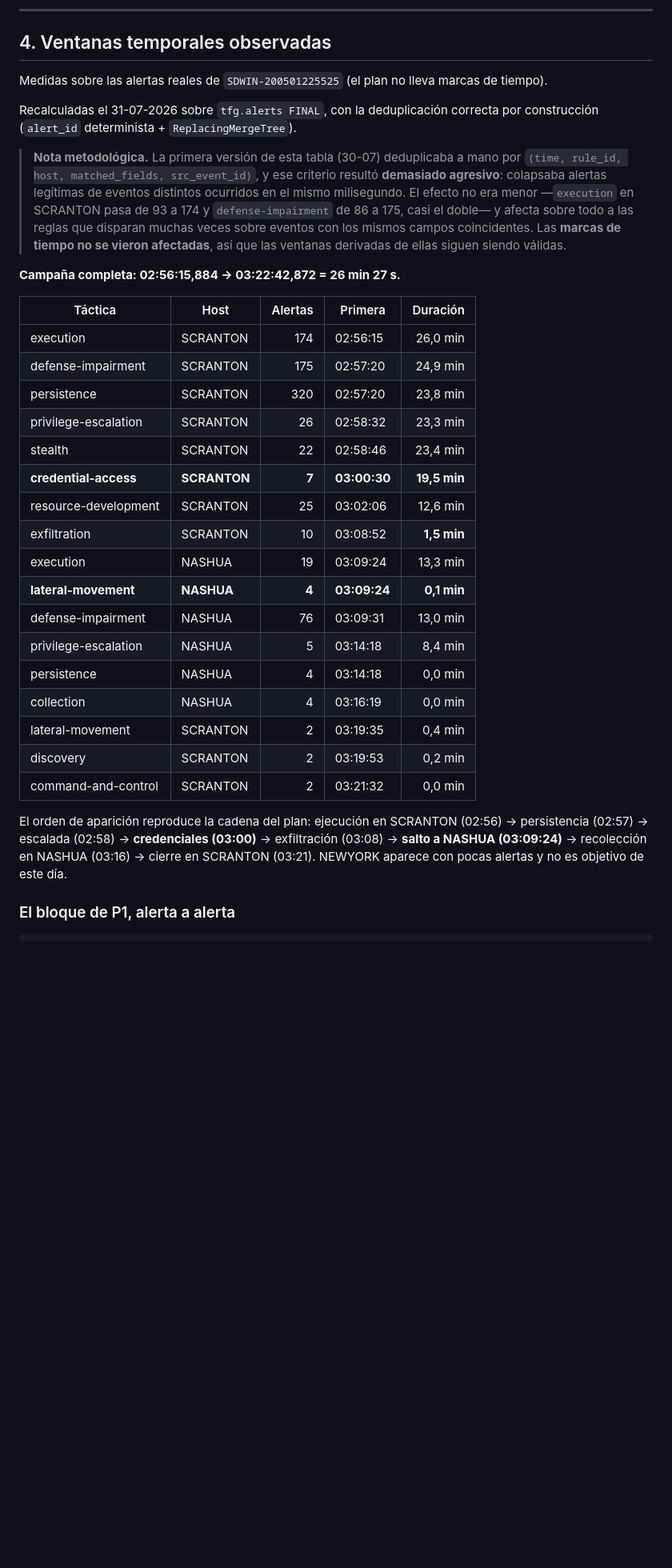
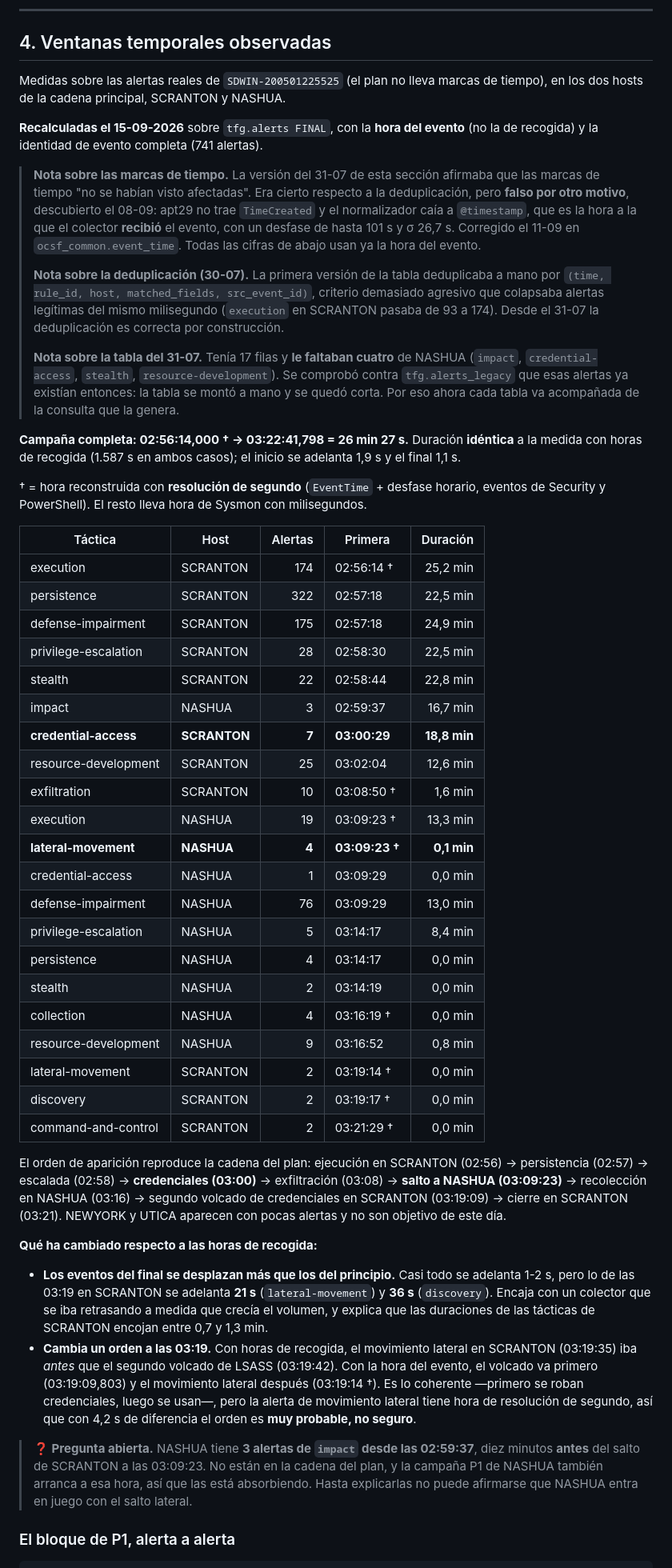
Before and after one commit to javiersaguar/TFG-Ciberconciencia, a Markdown page: docs/scenarios/apt29-day1.md, the part around one of its changes. Shown at 80% size. Drawn GitHub-style; blank space fills up the shorter version.

Commit message:
docs(f3): ventanas del escenario recalculadas con la hora del evento

```diff
--- a/docs/scenarios/apt29-day1.md
+++ b/docs/scenarios/apt29-day1.md
@@ -171,45 +171,81 @@ es otra fase. Para P2 la ventana se mide sobre el núcleo, no sobre la campaña
 
 ## 4. Ventanas temporales observadas
 
-Medidas sobre las alertas reales de `SDWIN-200501225525` (el plan no lleva marcas de tiempo).
+Medidas sobre las alertas reales de `SDWIN-200501225525` (el plan no lleva marcas de tiempo),
+en los dos hosts de la cadena principal, SCRANTON y NASHUA.
 
-Recalculadas el 31-07-2026 sobre `tfg.alerts FINAL`, con la deduplicación correcta por
-construcción (`alert_id` determinista + `ReplacingMergeTree`).
+**Recalculadas el 15-09-2026** sobre `tfg.alerts FINAL`, con la **hora del evento** (no la de
+recogida) y la identidad de evento completa (741 alertas).
 
-> **Nota metodológica.** La primera versión de esta tabla (30-07) deduplicaba a mano por
-> `(time, rule_id, host, matched_fields, src_event_id)`, y ese criterio resultó **demasiado
-> agresivo**: colapsaba alertas legítimas de eventos distintos ocurridos en el mismo
-> milisegundo. El efecto no era menor —`execution` en SCRANTON pasa de 93 a 174 y
-> `defense-impairment` de 86 a 175, casi el doble— y afecta sobre todo a las reglas que
-> disparan muchas veces sobre eventos con los mismos campos coincidentes. Las **marcas de
-> tiempo no se vieron afectadas**, así que las ventanas derivadas de ellas siguen siendo válidas.
+> **Nota sobre las marcas de tiempo.** La versión del 31-07 de esta sección afirmaba que las
+> marcas de tiempo "no se habían visto afectadas". Era cierto respecto a la deduplicación, pero
+> **falso por otro motivo**, descubierto el 08-09: apt29 no trae `TimeCreated` y el normalizador
+> caía a `@timestamp`, que es la hora a la que el colector **recibió** el evento, con un desfase
+> de hasta 101 s y σ 26,7 s. Corregido el 11-09 en `ocsf_common.event_time`. Todas las cifras
+> de abajo usan ya la hora del evento.
+>
+> **Nota sobre la deduplicación (30-07).** La primera versión de la tabla deduplicaba a mano
+> por `(time, rule_id, host, matched_fields, src_event_id)`, criterio demasiado agresivo que
+> colapsaba alertas legítimas del mismo milisegundo (`execution` en SCRANTON pasaba de 93 a
+> 174). Desde el 31-07 la deduplicación es correcta por construcción.
+>
+> **Nota sobre la tabla del 31-07.** Tenía 17 filas y **le faltaban cuatro** de NASHUA
+> (`impact`, `credential-access`, `stealth`, `resource-development`). Se comprobó contra
+> `tfg.alerts_legacy` que esas alertas ya existían entonces: la tabla se montó a mano y se
+> quedó corta. Por eso ahora cada tabla va acompañada de la consulta que la genera.
 
-**Campaña completa: 02:56:15,884 → 03:22:42,872 = 26 min 27 s.**
+**Campaña completa: 02:56:14,000 † → 03:22:41,798 = 26 min 27 s.** Duración **idéntica** a la
+medida con horas de recogida (1.587 s en ambos casos); el inicio se adelanta 1,9 s y el final 1,1 s.
+
+† = hora reconstruida con **resolución de segundo** (`EventTime` + desfase horario, eventos de
+Security y PowerShell). El resto lleva hora de Sysmon con milisegundos.
 
 | Táctica | Host | Alertas | Primera | Duración |
 |---|---|---:|---|---:|
-| execution | SCRANTON | 174 | 02:56:15 | 26,0 min |
-| defense-impairment | SCRANTON | 175 | 02:57:20 | 24,9 min |
-| persistence | SCRANTON | 320 | 02:57:20 | 23,8 min |
-| privilege-escalation | SCRANTON | 26 | 02:58:32 | 23,3 min |
-| stealth | SCRANTON | 22 | 02:58:46 | 23,4 min |
-| **credential-access** | **SCRANTON** | **7** | **03:00:30** | **19,5 min** |
-| resource-development | SCRANTON | 25 | 03:02:06 | 12,6 min |
-| exfiltration | SCRANTON | 10 | 03:08:52 | **1,5 min** |
-| execution | NASHUA | 19 | 03:09:24 | 13,3 min |
-| **lateral-movement** | **NASHUA** | **4** | **03:09:24** | **0,1 min** |
-| defense-impairment | NASHUA | 76 | 03:09:31 | 13,0 min |
-| privilege-escalation | NASHUA | 5 | 03:14:18 | 8,4 min |
-| persistence | NASHUA | 4 | 03:14:18 | 0,0 min |
-| collection | NASHUA | 4 | 03:16:19 | 0,0 min |
-| lateral-movement | SCRANTON | 2 | 03:19:35 | 0,4 min |
-| discovery | SCRANTON | 2 | 03:19:53 | 0,2 min |
-| command-and-control | SCRANTON | 2 | 03:21:32 | 0,0 min |
+| execution | SCRANTON | 174 | 02:56:14 † | 25,2 min |
+| persistence | SCRANTON | 322 | 02:57:18 | 22,5 min |
+| defense-impairment | SCRANTON | 175 | 02:57:18 | 24,9 min |
+| privilege-escalation | SCRANTON | 28 | 02:58:30 | 22,5 min |
+| stealth | SCRANTON | 22 | 02:58:44 | 22,8 min |
+| impact | NASHUA | 3 | 02:59:37 | 16,7 min |
+| **credential-access** | **SCRANTON** | **7** | **03:00:29** | **18,8 min** |
+| resource-development | SCRANTON | 25 | 03:02:04 | 12,6 min |
+| exfiltration | SCRANTON | 10 | 03:08:50 † | 1,6 min |
+| execution | NASHUA | 19 | 03:09:23 † | 13,3 min |
+| **lateral-movement** | **NASHUA** | **4** | **03:09:23 †** | **0,1 min** |
+| credential-access | NASHUA | 1 | 03:09:29 | 0,0 min |
+| defense-impairment | NASHUA | 76 | 03:09:29 | 13,0 min |
+| privilege-escalation | NASHUA | 5 | 03:14:17 | 8,4 min |
+| persistence | NASHUA | 4 | 03:14:17 | 0,0 min |
+| stealth | NASHUA | 2 | 03:14:19 | 0,0 min |
+| collection | NASHUA | 4 | 03:16:19 † | 0,0 min |
+| resource-development | NASHUA | 9 | 03:16:52 | 0,8 min |
+| lateral-movement | SCRANTON | 2 | 03:19:14 † | 0,0 min |
+| discovery | SCRANTON | 2 | 03:19:17 † | 0,0 min |
+| command-and-control | SCRANTON | 2 | 03:21:29 † | 0,0 min |
 
 El orden de aparición reproduce la cadena del plan: ejecución en SCRANTON (02:56) → persistencia
 (02:57) → escalada (02:58) → **credenciales (03:00)** → exfiltración (03:08) → **salto a NASHUA
-(03:09:24)** → recolección en NASHUA (03:16) → cierre en SCRANTON (03:21). NEWYORK aparece con
-pocas alertas y no es objetivo de este día.
+(03:09:23)** → recolección en NASHUA (03:16) → segundo volcado de credenciales en SCRANTON
+(03:19:09) → cierre en SCRANTON (03:21). NEWYORK y UTICA aparecen con pocas alertas y no son
+objetivo de este día.
+
+**Qué ha cambiado respecto a las horas de recogida:**
+
+- **Los eventos del final se desplazan más que los del principio.** Casi todo se adelanta 1-2 s,
+  pero lo de las 03:19 en SCRANTON se adelanta **21 s** (`lateral-movement`) y **36 s**
+  (`discovery`). Encaja con un colector que se iba retrasando a medida que crecía el volumen, y
+  explica que las duraciones de las tácticas de SCRANTON encojan entre 0,7 y 1,3 min.
+- **Cambia un orden a las 03:19.** Con horas de recogida, el movimiento lateral en SCRANTON
+  (03:19:35) iba *antes* que el segundo volcado de LSASS (03:19:42). Con la hora del evento, el
+  volcado va primero (03:19:09,803) y el movimiento lateral después (03:19:14 †). Es lo coherente
+  —primero se roban credenciales, luego se usan—, pero la alerta de movimiento lateral tiene hora
+  de resolución de segundo, así que con 4,2 s de diferencia el orden es **muy probable, no seguro**.
+
+> **❓ Pregunta abierta.** NASHUA tiene **3 alertas de `impact` desde las 02:59:37**, diez
+> minutos **antes** del salto de SCRANTON a las 03:09:23. No están en la cadena del plan, y la
+> campaña P1 de NASHUA también arranca a esa hora, así que las está absorbiendo. Hasta
+> explicarlas no puede afirmarse que NASHUA entra en juego con el salto lateral.
 
 ### El bloque de P1, alerta a alerta
 
```
Also changed, not shown: other parts of docs/scenarios/apt29-day1.md (+46 -11 lines).
